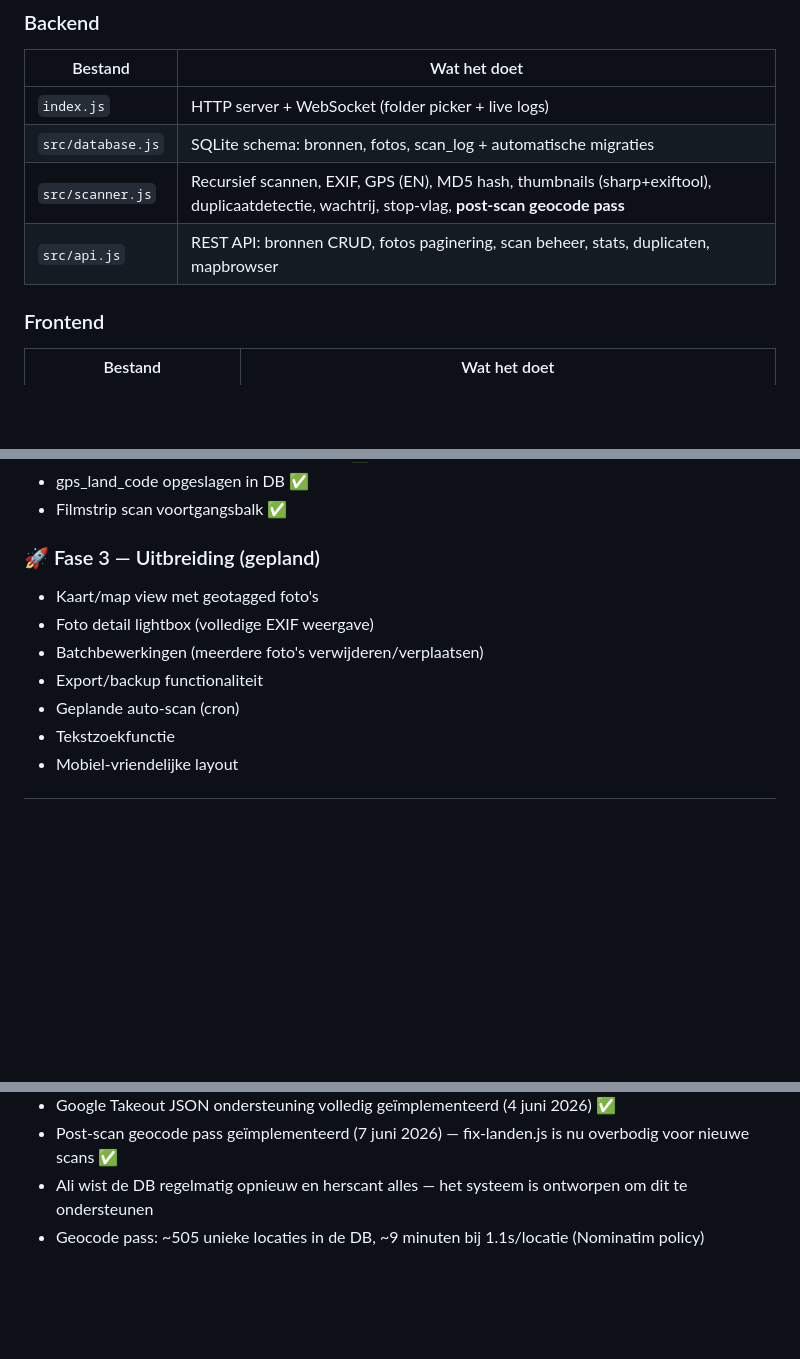
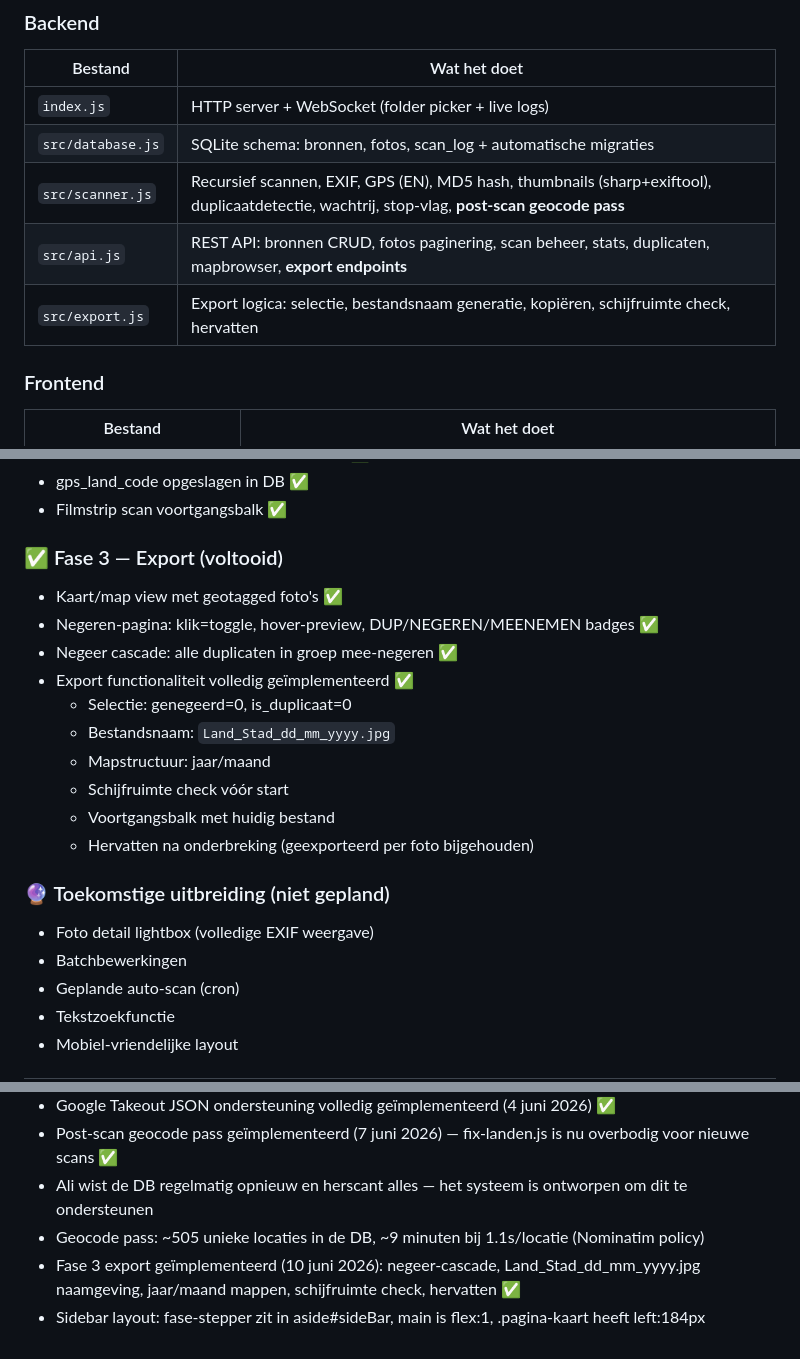
Before and after one commit to boulbaal/fotoApp, a Markdown page: CLAUDE.md, 3 parts joined by grey strips. Rendered like a GitHub page; blank space fills up the shorter version.

Commit message:
docs: CLAUDE.md bijgewerkt met fase 3 status en nieuwe bestanden

```diff
--- a/CLAUDE.md
+++ b/CLAUDE.md
@@ -55,7 +55,8 @@ Ali heeft ~27.000+ foto's verspreid over meerdere locaties (Linux PC, externe SS
 | `index.js` | HTTP server + WebSocket (folder picker + live logs) |
 | `src/database.js` | SQLite schema: bronnen, fotos, scan_log + automatische migraties |
 | `src/scanner.js` | Recursief scannen, EXIF, GPS (EN), MD5 hash, thumbnails (sharp+exiftool), duplicaatdetectie, wachtrij, stop-vlag, **post-scan geocode pass** |
-| `src/api.js` | REST API: bronnen CRUD, fotos paginering, scan beheer, stats, duplicaten, mapbrowser |
+| `src/api.js` | REST API: bronnen CRUD, fotos paginering, scan beheer, stats, duplicaten, mapbrowser, **export endpoints** |
+| `src/export.js` | Export logica: selectie, bestandsnaam generatie, kopiëren, schijfruimte check, hervatten |
 
 ### Frontend
 | Bestand | Wat het doet |
@@ -134,11 +136,21 @@ Ali heeft ~27.000+ foto's verspreid over meerdere locaties (Linux PC, externe SS
 - gps_land_code opgeslagen in DB ✅
 - Filmstrip scan voortgangsbalk ✅
 
-### 🚀 Fase 3 — Uitbreiding (gepland)
-- Kaart/map view met geotagged foto's
+### ✅ Fase 3 — Export (voltooid)
+- Kaart/map view met geotagged foto's ✅
+- Negeren-pagina: klik=toggle, hover-preview, DUP/NEGEREN/MEENEMEN badges ✅
+- Negeer cascade: alle duplicaten in groep mee-negeren ✅
+- Export functionaliteit volledig geïmplementeerd ✅
+  - Selectie: genegeerd=0, is_duplicaat=0
+  - Bestandsnaam: `Land_Stad_dd_mm_yyyy.jpg`
+  - Mapstructuur: jaar/maand
+  - Schijfruimte check vóór start
+  - Voortgangsbalk met huidig bestand
+  - Hervatten na onderbreking (geexporteerd per foto bijgehouden)
+
+### 🔮 Toekomstige uitbreiding (niet gepland)
 - Foto detail lightbox (volledige EXIF weergave)
-- Batchbewerkingen (meerdere foto's verwijderen/verplaatsen)
-- Export/backup functionaliteit
+- Batchbewerkingen
 - Geplande auto-scan (cron)
 - Tekstzoekfunctie
 - Mobiel-vriendelijke layout
@@ -282,3 +294,5 @@ App draait op: **http://localhost:3000**
 - Post-scan geocode pass geïmplementeerd (7 juni 2026) — fix-landen.js is nu overbodig voor nieuwe scans ✅
 - Ali wist de DB regelmatig opnieuw en herscant alles — het systeem is ontworpen om dit te ondersteunen
 - Geocode pass: ~505 unieke locaties in de DB, ~9 minuten bij 1.1s/locatie (Nominatim policy)
+- Fase 3 export geïmplementeerd (10 juni 2026): negeer-cascade, Land_Stad_dd_mm_yyyy.jpg naamgeving, jaar/maand mappen, schijfruimte check, hervatten ✅
+- Sidebar layout: fase-stepper zit in aside#sideBar, main is flex:1, .pagina-kaart heeft left:184px
```
Also changed, not shown: other parts of CLAUDE.md (+1 -0 lines).
